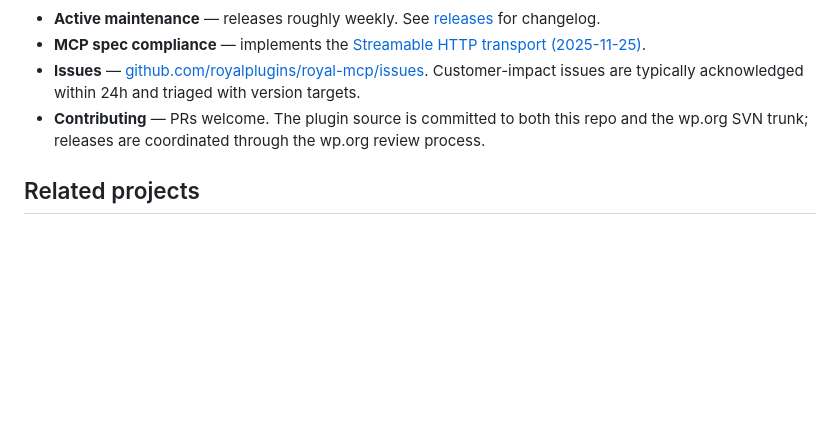
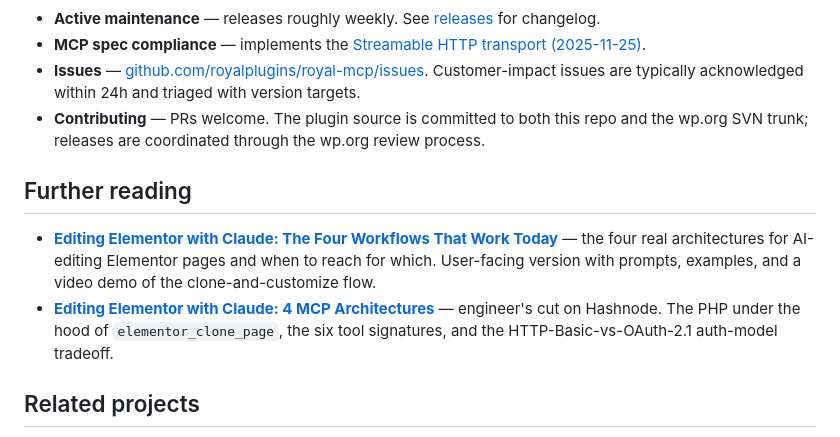
Before and after one commit to royalplugins/royal-mcp, a Markdown page: README.md, the part around the change. Rendered like a GitHub page; blank space fills up the shorter version.

Commit message:
docs: link blog articles from README (#28)
Adds a Further reading section pointing at the canonical post on
royalplugins.com and the Hashnode engineer's-cut republish. Both
cover the four-architectures comparison for AI-editing Elementor and
explain the reasoning behind the clone-and-mutate approach Royal MCP
uses.

Co-authored-by: royalplugins <267238367+royalplugins@users.noreply.github.com>

```diff
--- a/README.md
+++ b/README.md
@@ -174,6 +174,11 @@ Full security architecture: [royalplugins.com/support/royal-mcp/](https://royalp
 - **Issues** — [github.com/royalplugins/royal-mcp/issues](https://github.com/royalplugins/royal-mcp/issues). Customer-impact issues are typically acknowledged within 24h and triaged with version targets.
 - **Contributing** — PRs welcome. The plugin source is committed to both this repo and the wp.org SVN trunk; releases are coordinated through the wp.org review process.
 
+## Further reading
+
+- **[Editing Elementor with Claude: The Four Workflows That Work Today](https://royalplugins.com/blog/editing-elementor-with-claude-four-workflows/)** — the four real architectures for AI-editing Elementor pages and when to reach for which. User-facing version with prompts, examples, and a video demo of the clone-and-customize flow.
+- **[Editing Elementor with Claude: 4 MCP Architectures](https://royalplugins.hashnode.dev/editing-elementor-with-claude-mcp-architectures)** — engineer's cut on Hashnode. The PHP under the hood of `elementor_clone_page`, the six tool signatures, and the HTTP-Basic-vs-OAuth-2.1 auth-model tradeoff.
+
 ## Related projects
 
 - [GuardPress](https://royalplugins.com/guardpress/) — WordPress security hardening
```
